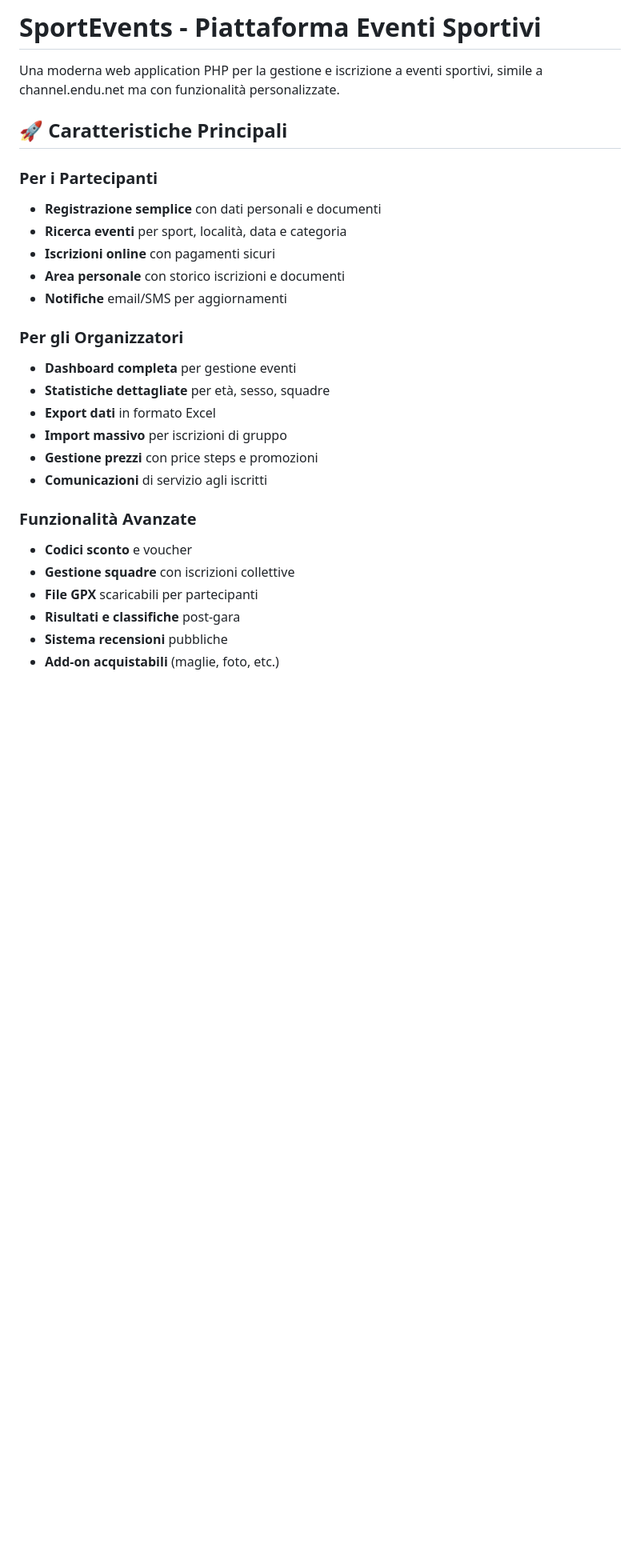
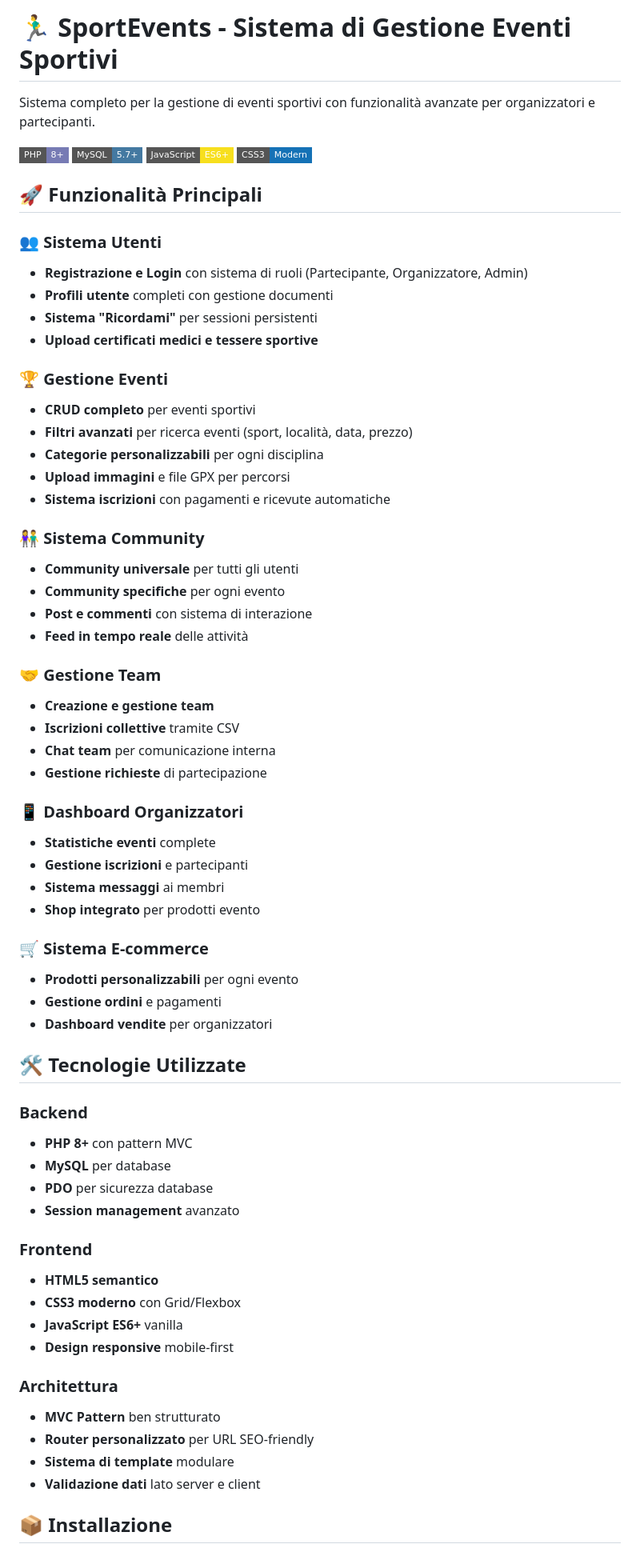
Before and after one commit to samueldanesi/enduclone, a Markdown page: README.md, the part around the change printed below. Shown: that part at 80% size. Drawn GitHub-style; badges without logos; blank space fills up the shorter version.

```diff
--- a/README.md
+++ b/README.md
@@ -1,28 +1,69 @@
-# SportEvents - Piattaforma Eventi Sportivi
+# 🏃‍♂️ SportEvents - Sistema di Gestione Eventi Sportivi
 
-Una moderna web application PHP per la gestione e iscrizione a eventi sportivi, simile a channel.endu.net ma con funzionalità personalizzate.
+Sistema completo per la gestione di eventi sportivi con funzionalità avanzate per organizzatori e partecipanti.
 
-## 🚀 Caratteristiche Principali
+![PHP](https://img.shields.io/badge/PHP-8%2B-777BB4?style=flat-square&logo=php)
+![MySQL](https://img.shields.io/badge/MySQL-5.7%2B-4479A1?style=flat-square&logo=mysql)
+![JavaScript](https://img.shields.io/badge/JavaScript-ES6%2B-F7DF1E?style=flat-square&logo=javascript)
+![CSS3](https://img.shields.io/badge/CSS3-Modern-1572B6?style=flat-square&logo=css3)
 
-### Per i Partecipanti
-- **Registrazione semplice** con dati personali e documenti
-- **Ricerca eventi** per sport, località, data e categoria
-- **Iscrizioni online** con pagamenti sicuri
-- **Area personale** con storico iscrizioni e documenti
-- **Notifiche** email/SMS per aggiornamenti
+## 🚀 Funzionalità Principali
 
-### Per gli Organizzatori
-- **Dashboard completa** per gestione eventi
-- **Statistiche dettagliate** per età, sesso, squadre
-- **Export dati** in formato Excel
-- **Import massivo** per iscrizioni di gruppo
-- **Gestione prezzi** con price steps e promozioni
-- **Comunicazioni** di servizio agli iscritti
+### 👥 Sistema Utenti
+- **Registrazione e Login** con sistema di ruoli (Partecipante, Organizzatore, Admin)
+- **Profili utente** completi con gestione documenti
+- **Sistema "Ricordami"** per sessioni persistenti
+- **Upload certificati medici e tessere sportive**
 
-### Funzionalità Avanzate
-- **Codici sconto** e voucher
-- **Gestione squadre** con iscrizioni collettive
-- **File GPX** scaricabili per partecipanti
-- **Risultati e classifiche** post-gara
-- **Sistema recensioni** pubbliche
-- **Add-on acquistabili** (maglie, foto, etc.)
+### 🏆 Gestione Eventi
+- **CRUD completo** per eventi sportivi
+- **Filtri avanzati** per ricerca eventi (sport, località, data, prezzo)
+- **Categorie personalizzabili** per ogni disciplina
+- **Upload immagini** e file GPX per percorsi
+- **Sistema iscrizioni** con pagamenti e ricevute automatiche
+
+### 👫 Sistema Community
+- **Community universale** per tutti gli utenti
+- **Community specifiche** per ogni evento
+- **Post e commenti** con sistema di interazione
+- **Feed in tempo reale** delle attività
+
+### 🤝 Gestione Team
+- **Creazione e gestione team**
+- **Iscrizioni collettive** tramite CSV
+- **Chat team** per comunicazione interna
+- **Gestione richieste** di partecipazione
+
+### 📱 Dashboard Organizzatori
+- **Statistiche eventi** complete
+- **Gestione iscrizioni** e partecipanti
+- **Sistema messaggi** ai membri
+- **Shop integrato** per prodotti evento
+
+### 🛒 Sistema E-commerce
+- **Prodotti personalizzabili** per ogni evento
+- **Gestione ordini** e pagamenti
+- **Dashboard vendite** per organizzatori
+
+## 🛠️ Tecnologie Utilizzate
+
+### Backend
+- **PHP 8+** con pattern MVC
+- **MySQL** per database
+- **PDO** per sicurezza database
+- **Session management** avanzato
+
+### Frontend
+- **HTML5 semantico**
+- **CSS3 moderno** con Grid/Flexbox
+- **JavaScript ES6+** vanilla
+- **Design responsive** mobile-first
+
+### Architettura
+- **MVC Pattern** ben strutturato
+- **Router personalizzato** per URL SEO-friendly
+- **Sistema di template** modulare
+- **Validazione dati** lato server e client
+
+## 📦 Installazione
+
```
Also changed, not shown: other parts of README.md (+146 -0 lines).
